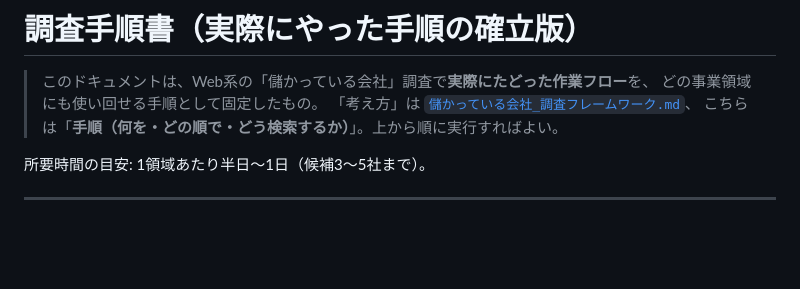
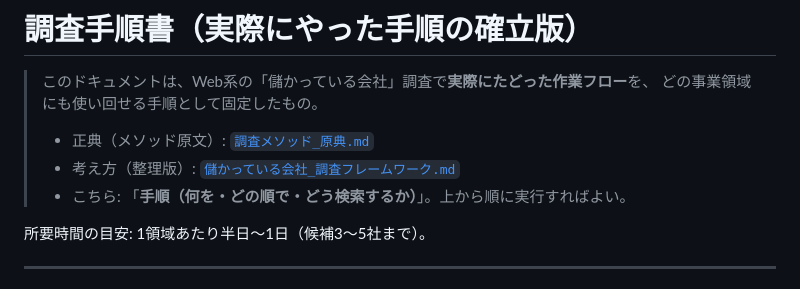
Before and after one commit to suzuki0228/scraping, a Markdown page: docs/調査手順書.md, the part around the change. Drawn GitHub-style; blank space fills up the shorter version.

```diff
--- a/docs/調査手順書.md
+++ b/docs/調査手順書.md
@@ -2,8 +2,9 @@
 
 > このドキュメントは、Web系の「儲かっている会社」調査で**実際にたどった作業フロー**を、
 > どの事業領域にも使い回せる手順として固定したもの。
-> 「考え方」は [`儲かっている会社_調査フレームワーク.md`](儲かっている会社_調査フレームワーク.md)、
-> こちらは「**手順（何を・どの順で・どう検索するか）**」。上から順に実行すればよい。
+> - 正典（メソッド原文）: [`調査メソッド_原典.md`](調査メソッド_原典.md)
+> - 考え方（整理版）: [`儲かっている会社_調査フレームワーク.md`](儲かっている会社_調査フレームワーク.md)
+> - こちら: 「**手順（何を・どの順で・どう検索するか）**」。上から順に実行すればよい。
 
 所要時間の目安: 1領域あたり半日〜1日（候補3〜5社まで）。
 
```
Also changed, not shown: docs/儲かっている会社_調査フレームワーク.md (+2 -1 lines), docs/調査メソッド_原典.md (added, +101 -0 lines).
